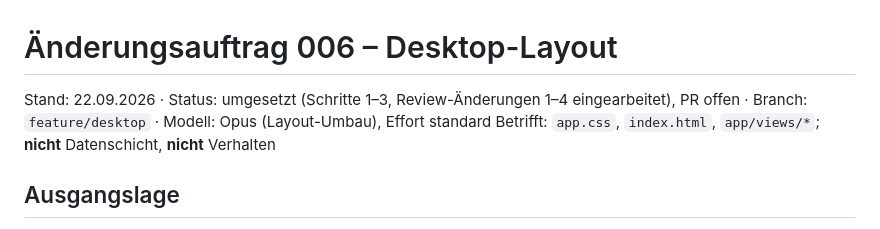
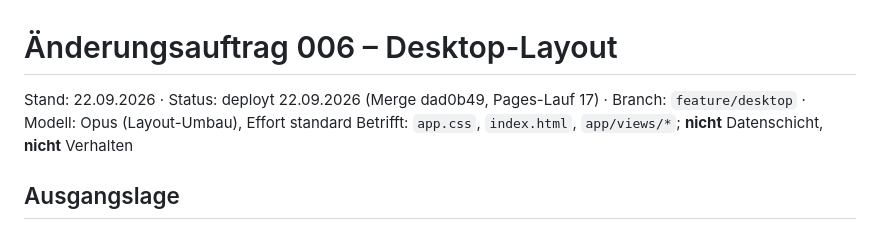
Before and after one commit to demonicon/spatzlbau, a Markdown page: docs/changes/006-desktop.md, the part around the change. GitHub-like rendering.

Commit message:
chore: change 006 status deployed
Co-Authored-By: Claude Opus 5 <noreply@anthropic.com>

```diff
--- a/docs/changes/006-desktop.md
+++ b/docs/changes/006-desktop.md
@@ -1,6 +1,6 @@
 # Änderungsauftrag 006 – Desktop-Layout
 
-Stand: 22.09.2026 · Status: umgesetzt (Schritte 1–3, Review-Änderungen 1–4 eingearbeitet), PR offen · Branch: `feature/desktop` · Modell: Opus (Layout-Umbau), Effort standard
+Stand: 22.09.2026 · Status: deployt 22.09.2026 (Merge dad0b49, Pages-Lauf 17) · Branch: `feature/desktop` · Modell: Opus (Layout-Umbau), Effort standard
 Betrifft: `app.css`, `index.html`, `app/views/*`; **nicht** Datenschicht, **nicht** Verhalten
 
 ## Ausgangslage
```
